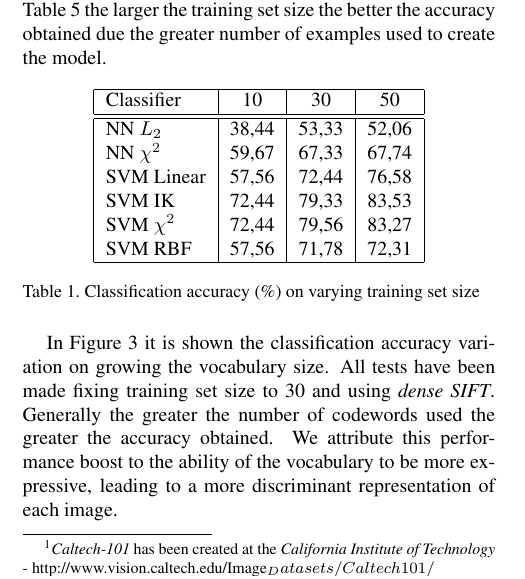
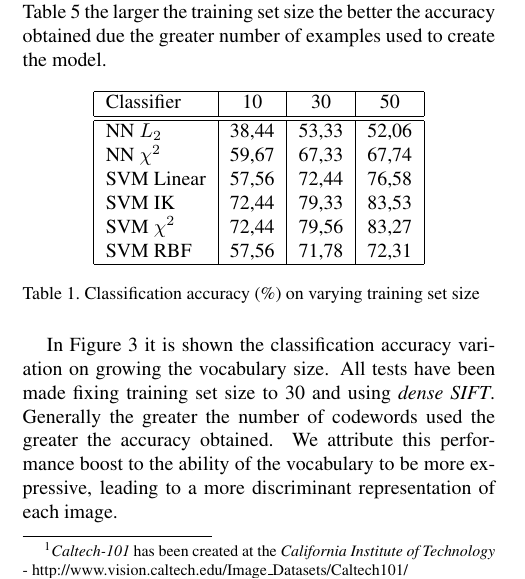
Before and after one commit to smeucci/bows-dbmm, a LaTeX paper (doc/dbmm_relazione_2.tex, which reads doc/results.tex): part of one column of page 3 of 4, cut so that both start at the same text. Compiled offline with pdfLaTeX.

Commit message:
vocabulary fix

```diff
--- a/doc/results.tex
+++ b/doc/results.tex
@@ -1,6 +1,6 @@
 \section{Experimental results}
 
-For our experiments we use a subset of 15 categories of the \emph{Caltech-101} dataset, about 2537 images split between distinct object categories (faces, watches, elephants, motorbikes, etc.)\footnote{\emph{Caltech-101} has been created at the \emph{California Institute of Technology} - http://www.vision.caltech.edu/Image_Datasets/Caltech101/}. Image descriptors are precomputed over the whole dataset and stored on separate files.. All tests were performed on a Mac OSX Notebook with an Intel Core i5, 8GB (running at 2.4 GHz).
+For our experiments we use a subset of 15 categories of the \emph{Caltech-101} dataset, about 2537 images split between distinct object categories (faces, watches, elephants, motorbikes, etc.)\footnote{\emph{Caltech-101} has been created at the \emph{California Institute of Technology} - http://www.vision.caltech.edu/Image\_Datasets/Caltech101/}. Image descriptors are precomputed over the whole dataset and stored on separate files.. All tests were performed on a Mac OSX Notebook with an Intel Core i5, 8GB (running at 2.4 GHz).
 
 Tests have been made on varying of these parameters: train set size, vocabulary size and SIFT descriptor type (\emph{dense, sparse, multi-scale}). Finally, a comparison between \emph{hard} and \emph{soft assignment} is presented. Test set size is always set to 30 (30 images from each category).
 
```
Also changed, not shown: doc/images/vocabulary.png, 1 other file.
